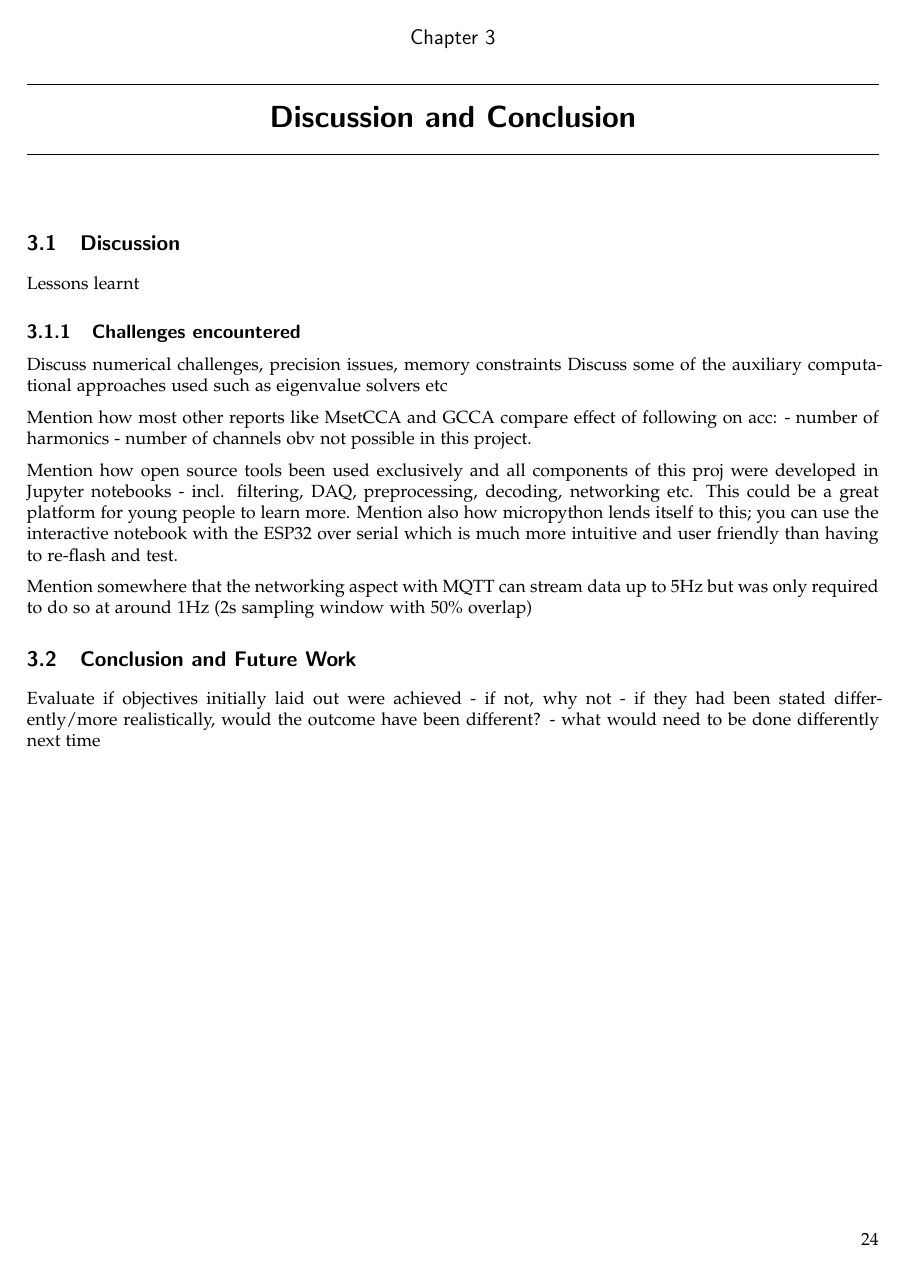
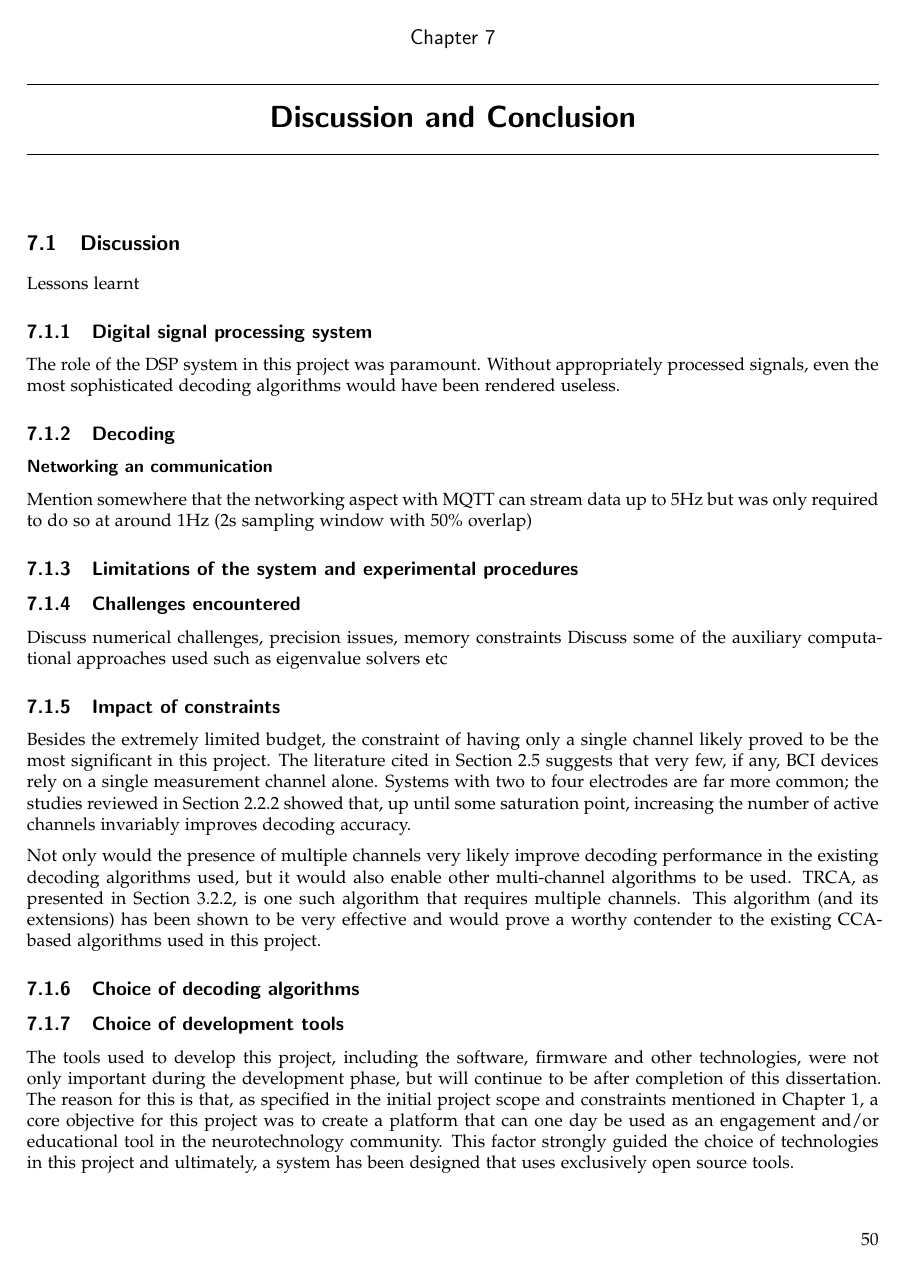
Before and after one commit to JamesTev/Imperial-MSc-Dissertation, a LaTeX thesis (report.tex, which reads report/C7 Discussion and Conclusion/chapter7.tex): page 29 of 36 before the commit and page 56 of 66 after it. Compiled offline with pdfLaTeX.

Commit message:
Added initial discussion points

```diff
--- a/report/C7 Discussion and Conclusion/chapter7.tex
+++ b/report/C7 Discussion and Conclusion/chapter7.tex
@@ -7,23 +7,35 @@
 \section{Discussion}
 Lessons learnt
 
+\subsection{Digital signal processing system}
+The role of the DSP system in this project was paramount. Without appropriately processed signals, even the most sophisticated decoding algorithms would have been rendered useless.
+
+\subsection{Decoding}
+
+\subsubsection{Networking an communication}
+Mention somewhere that the networking aspect with MQTT can stream data up to 5Hz but was only required to do so at around 1Hz (2s sampling window with 50\% overlap)
+
+\subsection{Limitations of the system and experimental procedures}
+
 \subsection{Challenges encountered}
 Discuss numerical challenges, precision issues, memory constraints
 Discuss some of the auxiliary computational approaches used such as eigenvalue solvers etc
 
-Mention how most other reports like MsetCCA and GCCA compare effect of following on acc:
-- number of harmonics
-- number of channels
-obv not possible in this project.
 
-Mention how open source tools been used exclusively and all components of this proj were developed in Jupyter notebooks - incl. filtering, DAQ, preprocessing, decoding, networking etc. This could be a great platform for young people to learn more. Mention also how micropython lends itself to this; you can use the interactive notebook with the ESP32 over serial which is much more intuitive and user friendly than having to re-flash and test.
 
-Mention somewhere that the networking aspect with MQTT can stream data up to 5Hz but was only required to do so at around 1Hz (2s sampling window with 50\% overlap)
+\subsection{Impact of constraints}
+Besides the extremely limited budget, the constraint of having only a single channel likely proved to be the most significant in this project. The literature cited in Section \ref{section:existing-bci-tech-c2} suggests that very few, if any, BCI devices rely on a single measurement channel alone. Systems with two to four electrodes are far more common; the studies reviewed in Section \ref{subsection:nature-of-eeg-signals} showed that, up until some saturation point, increasing the number of active channels invariably improves decoding accuracy.
 
+Not only would the presence of multiple channels very likely improve decoding performance in the existing decoding algorithms used, but it would also enable other multi-channel algorithms to be used. TRCA, as presented in Section \ref{sec:trca-c3}, is one such algorithm that requires multiple channels. This algorithm (and its extensions) has been shown to be very effective and would prove a worthy contender to the existing CCA-based algorithms used in this project.
+
+\subsection{Choice of decoding algorithms}
+
+\subsection{Choice of development tools}
+The tools used to develop this project, including the software, firmware and other technologies, were not only important during the development phase, but will continue to be after completion of this dissertation. The reason for this is that, as specified in the initial project scope and constraints mentioned in Chapter \ref{chapter:introduction}, a core objective for this project was to create a platform that can one day be used as an engagement and/or educational tool in the neurotechnology community. This factor strongly guided the choice of technologies in this project and ultimately, a system has been designed that uses exclusively open source tools.
+
+The choice of MicroPython for development with the ESP32 proved to be extremely prudent. MicroPython offers extremely simple yet elegant syntax and useful constructs that not only speed up development, but also make the process far more enjoyable. From an educational perspective, MicroPython is far more intuitive than C/C++ or their derivatives and shares the same syntax as Python; an extremely popular language for programming education. This also allowed for the use of the \texttt{ulab} module for linear algebra and other scientific computing that was absolutely indispensable to this project.
+
+Finally, ease of development using the MicroPython ecosystem is undoubtedly the easiest and most convenient of all other options. In particular, a Jupyter Notebook can be used over a serial connection to a MicroPython-compatible board to offer immediate and interactive development, experimentation and debugging. Compared to more traditional embedded ecosystems that require any code updates to be flashed onto the target MCU and rerun, this interactive environment is remarkably efficient. All components of this system - including those responsible for data acquisition, filtering, computation and communication - were developed in an interactive notebook environment before being compiled into frozen bytecode on the device.
 
 
 \section{Conclusion and Future Work}
-Evaluate if objectives initially laid out were achieved
-- if not, why not
-- if they had been stated differently/more realistically, would the outcome have been different?
-- what would need to be done differently next time
```
Also changed, not shown: report.tex (+8 -10 lines), report/C1 Introduction/chapter1.tex (+1 -0 lines), report/C2 Literature Review/chapter2.tex (+1 -0 lines), report/C7 Discussion and Conclusion/chapter7.tex (18 more changed lines).
